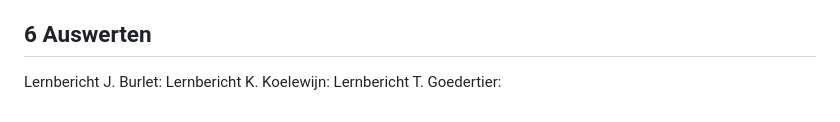
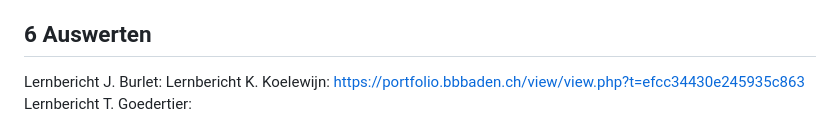
Before and after one commit to Kurizaki/IMSHelferchen, a Markdown page: Projektdokumentation.md, the part around the change. Rendered like a GitHub page.

```diff
--- a/Projektdokumentation.md
+++ b/Projektdokumentation.md
@@ -106,5 +106,5 @@ Fast alle Tests wurden erfolgreich durchgeführt. Bei einem Test wurde zwar kein
 ## 6 Auswerten
 
 Lernbericht J. Burlet:
-Lernbericht K. Koelewijn:
+Lernbericht K. Koelewijn: https://portfolio.bbbaden.ch/view/view.php?t=efcc34430e245935c863
 Lernbericht T. Goedertier:
```
